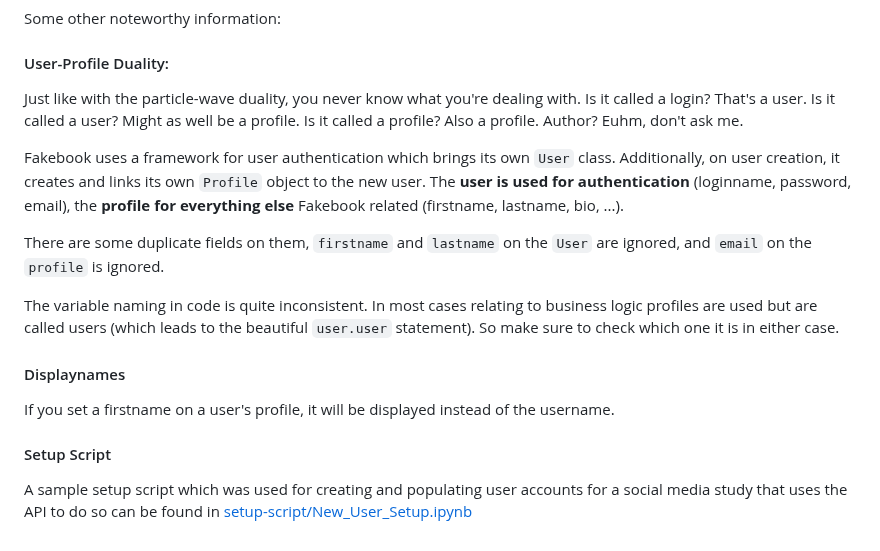
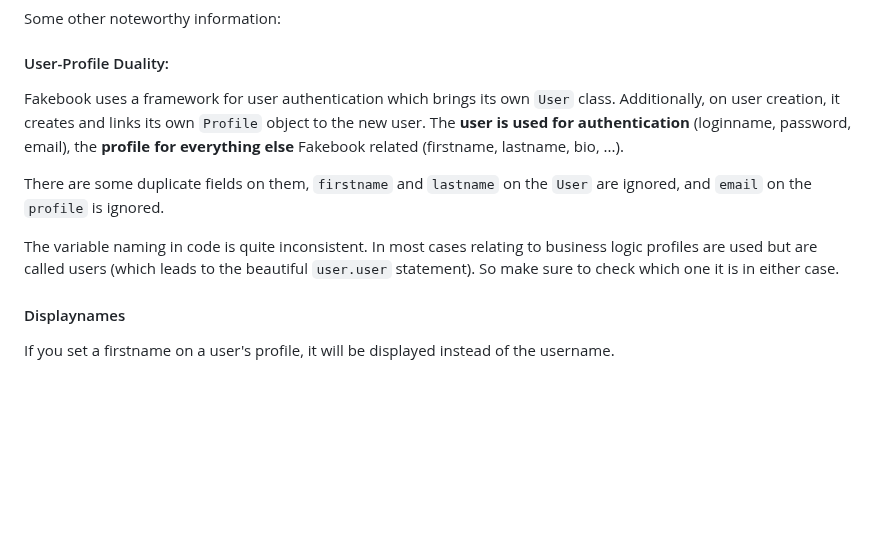
Before and after one commit to jpfefferlab/Fakebook, a Markdown page: README.md, the part around the change. Rendered like a GitHub page; blank space fills up the shorter version.

```diff
--- a/README.md
+++ b/README.md
@@ -337,8 +337,6 @@ You also have to do this if you modify them later on.
 Some other noteworthy information:
 
 #### User-Profile Duality:
-Just like with the particle-wave duality, you never know what you're dealing with. Is it called a login? That's a user. Is it called a user? Might as well be a profile. Is it called a profile? Also a profile. Author? Euhm, don't ask me.
-
 Fakebook uses a framework for user authentication which brings its own `User` class. Additionally, on user creation, it creates and links its own `Profile` object to the new user. The <span style="text-decoration: underline">**user is used for authentication**</span> (loginname, password, email), the <span style="text-decoration: underline">**profile for everything else**</span> Fakebook related (firstname, lastname, bio, ...).
 
 There are some duplicate fields on them, `firstname` and `lastname` on the `User` are ignored, and `email` on the `profile` is ignored.
@@ -347,6 +345,3 @@ The variable naming in code is quite inconsistent. In most cases relating to bus
 
 #### Displaynames
 If you set a firstname on a user's profile, it will be displayed instead of the username.
-
-#### Setup Script
-A sample setup script which was used for creating and populating user accounts for a social media study that uses the API to do so can be found in [setup-script/New_User_Setup.ipynb](setup-script/New_User_Setup.ipynb)
```
